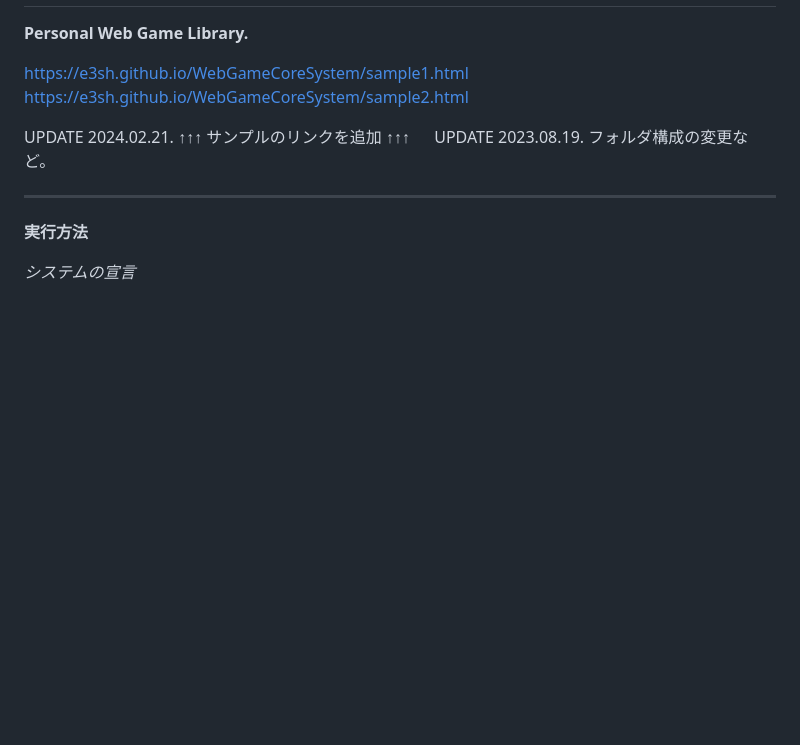
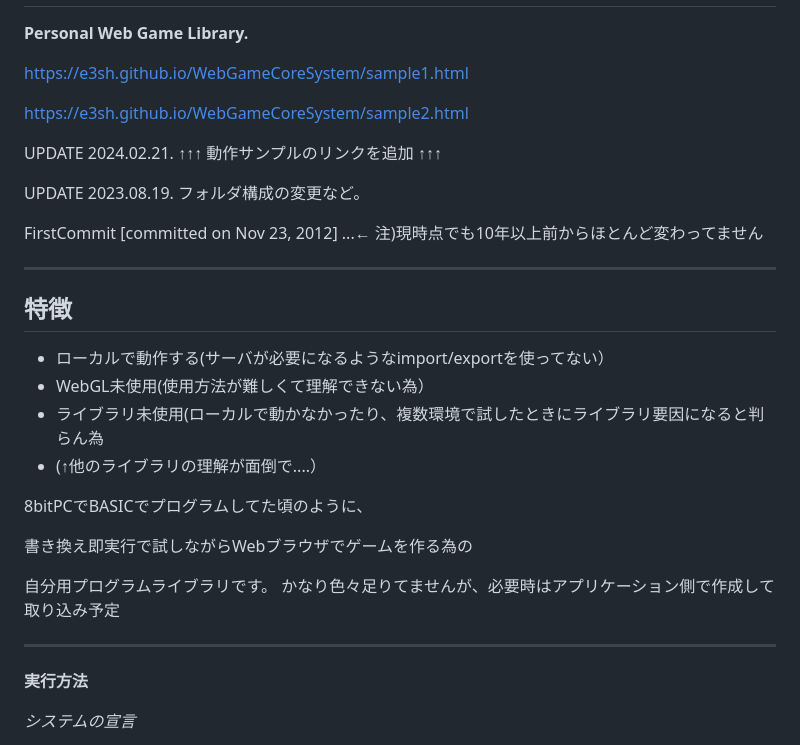
Before and after one commit to e3sh/WebGameCoreSystem, a Markdown page: README.md, the part around the change. Drawn GitHub-style; blank space fills up the shorter version.

Commit message:
Update README.md
add text.

```diff
--- a/README.md
+++ b/README.md
@@ -3,10 +3,30 @@ GameCore　/Javascript
 **Personal Web Game Library.**
 
 https://e3sh.github.io/WebGameCoreSystem/sample1.html
+
 https://e3sh.github.io/WebGameCoreSystem/sample2.html
 
- UPDATE 2024.02.21. ↑↑↑ サンプルのリンクを追加 ↑↑↑
+
+ UPDATE 2024.02.21. ↑↑↑ 動作サンプルのリンクを追加 ↑↑↑
+
  UPDATE 2023.08.19. フォルダ構成の変更など。
+
+ FirstCommit [committed on Nov 23, 2012] ...← 注)現時点でも10年以上前からほとんど変わってません
+
+----------------------------------------
+特徴
+---
+- ローカルで動作する(サーバが必要になるようなimport/exportを使ってない）
+- WebGL未使用(使用方法が難しくて理解できない為）
+- ライブラリ未使用(ローカルで動かなかったり、複数環境で試したときにライブラリ要因になると判らん為
+- (↑他のライブラリの理解が面倒で....）
+
+8bitPCでBASICでプログラムしてた頃のように、
+
+書き換え即実行で試しながらWebブラウザでゲームを作る為の
+
+自分用プログラムライブラリです。
+かなり色々足りてませんが、必要時はアプリケーション側で作成して取り込み予定
 
 ----------------------------------------
 
```
